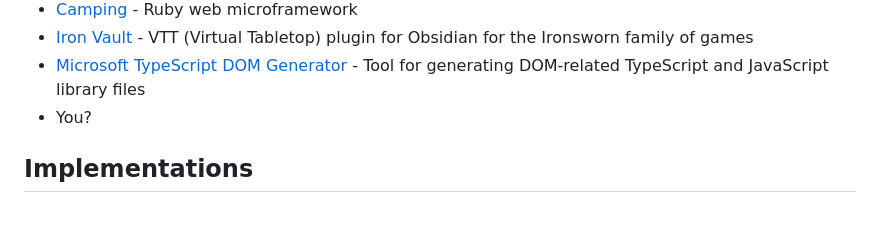
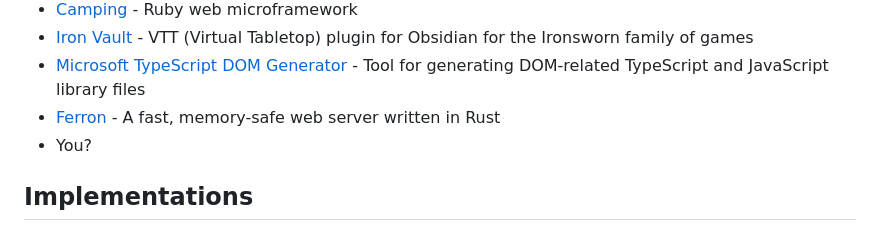
Before and after one commit to kdl-org/kdl-org.github.io, a Markdown page: src/index.md, the part around the change. Drawn GitHub-style.

Commit message:
Add Ferron to the list of examples (#61)

```diff
--- a/src/index.md
+++ b/src/index.md
@@ -112,6 +112,7 @@ of some examples of KDL in the wild (either v1, v2, or both):
 * [Camping](https://github.com/camping/camping) - Ruby web microframework
 * [Iron Vault](https://ironvault.quest) - VTT (Virtual Tabletop) plugin for Obsidian for the Ironsworn family of games
 * [Microsoft TypeScript DOM Generator](https://github.com/microsoft/TypeScript-DOM-lib-generator) - Tool for generating DOM-related TypeScript and JavaScript library files
+* [Ferron](https://ferron.sh/) - A fast, memory-safe web server written in Rust
 * You?
 
 </section>
```
